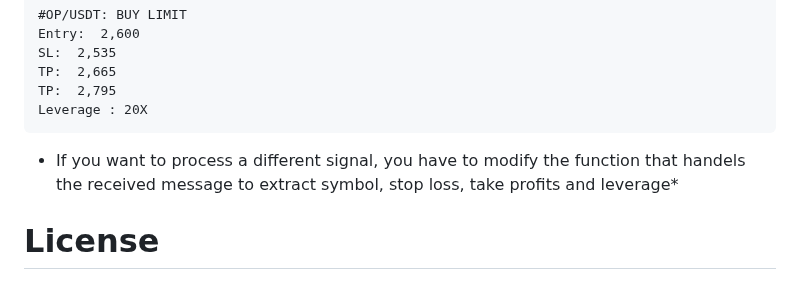
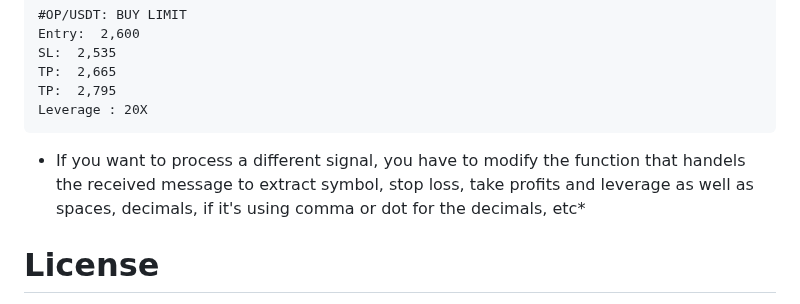
Before and after one commit to cambiosdak/copy-signal-bot, a Markdown page: README.md, the part around the change. GitHub-like rendering.

````diff
--- a/README.md
+++ b/README.md
@@ -43,7 +43,7 @@ TP:  2,795
 Leverage : 20X
 ```
 
-* If you want to process a different signal, you have to modify the function that handels the received message to extract symbol, stop loss, take profits and leverage*
+* If you want to process a different signal, you have to modify the function that handels the received message to extract symbol, stop loss, take profits and leverage as well as spaces, decimals, if it's using comma or dot for the decimals, etc*
 # License
 
 [MIT](https://opensource.org/license/mit/)
````
